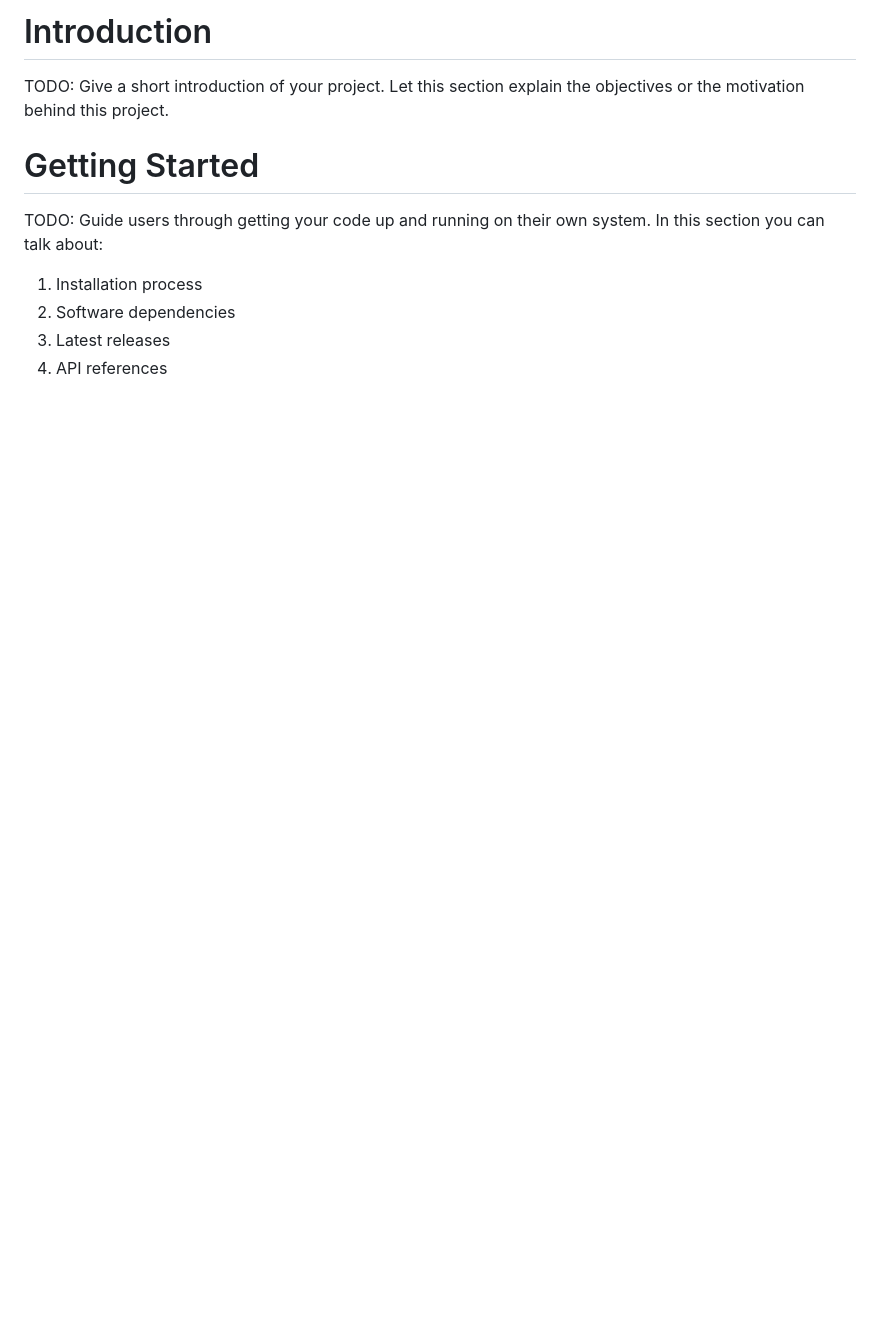
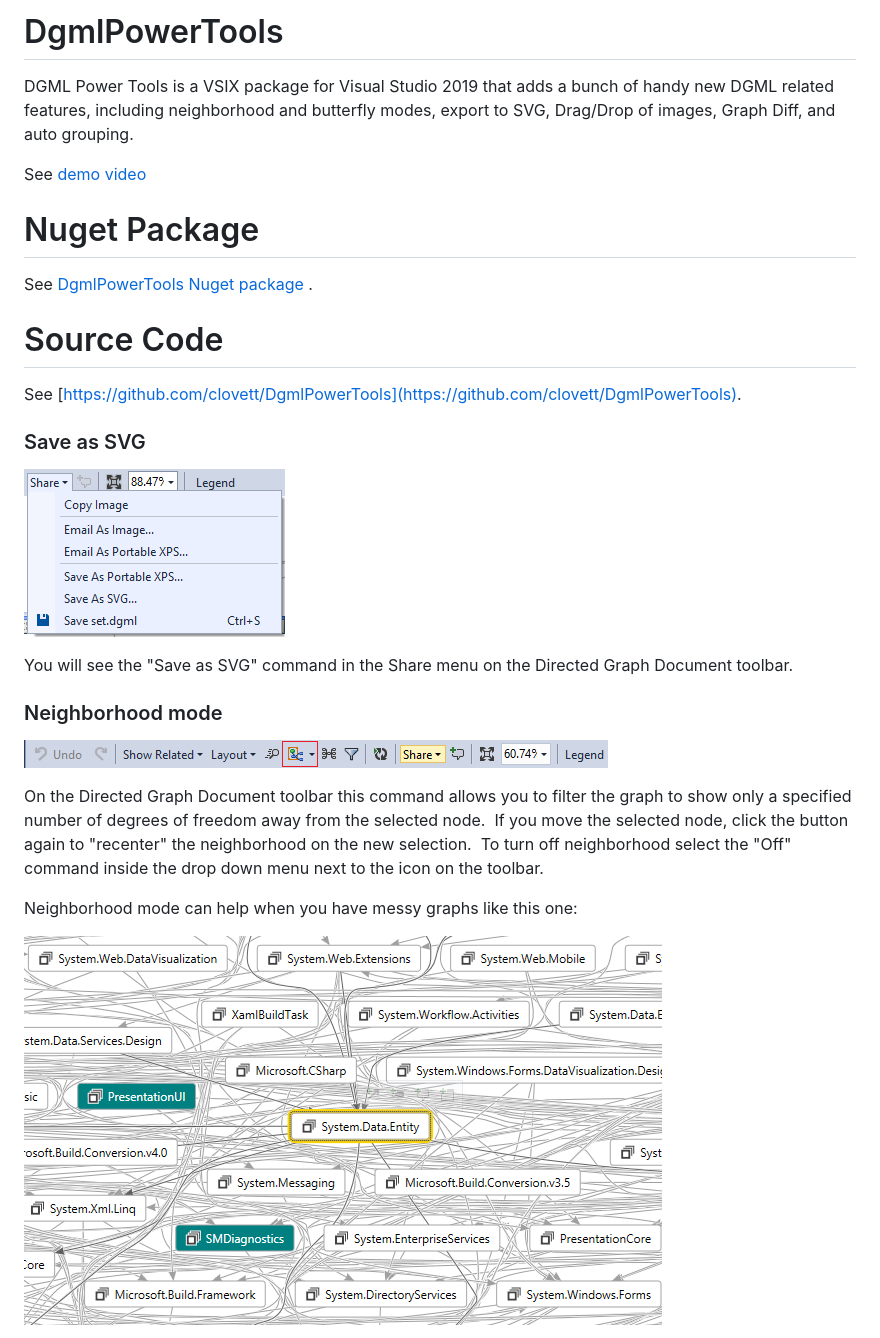
Before and after one commit to clovett/DgmlPowerTools, a Markdown page: README.md, the part around the change printed below. Drawn GitHub-style; blank space fills up the shorter version.

```diff
--- a/README.md
+++ b/README.md
@@ -1,9 +1,31 @@
-# Introduction
-TODO: Give a short introduction of your project. Let this section explain the objectives or the motivation behind this project.
+# DgmlPowerTools
 
-# Getting Started
-TODO: Guide users through getting your code up and running on their own system. In this section you can talk about:
-1.	Installation process
-2.	Software dependencies
-3.	Latest releases
-4.	API references
+DGML Power Tools is a VSIX package for Visual Studio 2019 that adds a bunch of handy new DGML related features, including neighborhood and butterfly modes, export to SVG, Drag/Drop of images, Graph Diff, and auto grouping.
+
+See [demo video](https://lovettsoftwarestorage.blob.core.windows.net/videos/DGMLPowerTools.mp4)
+
+# Nuget Package
+
+See [DgmlPowerTools Nuget package ](https://marketplace.visualstudio.com/items?itemName=ChrisLovett.DgmlPowerTools2019).
+
+# Source Code
+
+See [https://github.com/clovett/DgmlPowerTools](https://github.com/clovett/DgmlPowerTools).
+
+
+### Save as SVG
+
+![screen1.png](Artwork/screen1.png)
+
+You will see the "Save as SVG" command in the Share menu on the Directed Graph Document toolbar.
+
+### Neighborhood mode
+
+![image1.png](Artwork/image1.png)
+
+On the Directed Graph Document toolbar this command allows you to filter the graph to show only a specified number of degrees of freedom away from the selected node.  If you move the selected node, click the button again to "recenter" the neighborhood on the new selection.  To turn off neighborhood select the "Off" command inside the drop down menu next to the icon on the toolbar.
+
+Neighborhood mode can help when you have messy graphs like this one:
+
+![screen9.png](Artwork/screen9.png)
+
```
Also changed, not shown: other parts of README.md (+88 -8 lines), Artwork/groupinginfo.png (added), Artwork/image.png (added), 1 other file.
